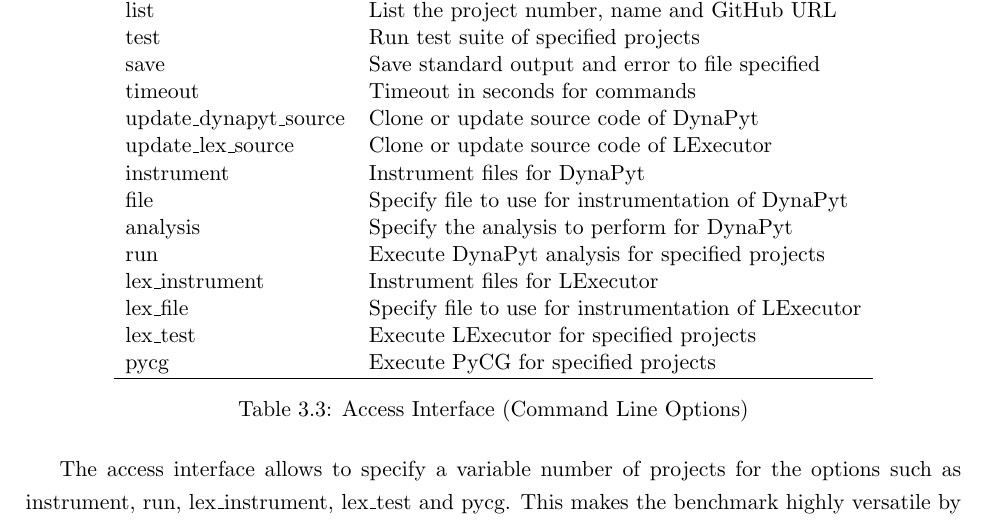
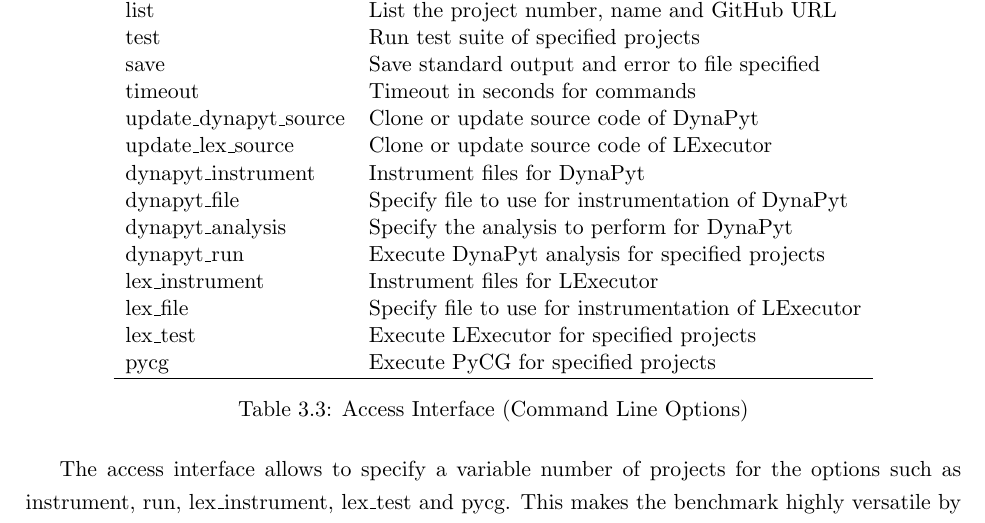
Before and after one commit to piyush-bajaj/DynamicPythonBenchmark, a LaTeX thesis (report.tex, which reads chapters/approach.tex): part of page 19 of 31, cut so that both start at the same text. Compiled offline with pdfLaTeX.

Commit message:
option changes

```diff
--- a/chapters/approach.tex
+++ b/chapters/approach.tex
@@ -92,10 +92,10 @@
     timeout & Timeout in seconds for commands\\
     update\_dynapyt\_source   & Clone or update source code of DynaPyt\\
     update\_lex\_source   & Clone or update source code of LExecutor\\
-    instrument  & Instrument files for DynaPyt\\
-    file    & Specify file to use for instrumentation of DynaPyt\\
-    analysis    & Specify the analysis to perform for DynaPyt\\
-    run & Execute DynaPyt analysis for specified projects\\
+    dynapyt\_instrument  & Instrument files for DynaPyt\\
+    dynapyt\_file    & Specify file to use for instrumentation of DynaPyt\\
+    dynapyt\_analysis    & Specify the analysis to perform for DynaPyt\\
+    dynapyt\_run & Execute DynaPyt analysis for specified projects\\
     lex\_instrument  & Instrument files for LExecutor\\
     lex\_file    & Specify file to use for instrumentation of LExecutor\\
     lex\_test    & Execute LExecutor for specified projects\\
```
Also changed, not shown: chapters/approach.tex (4 more changed lines).
